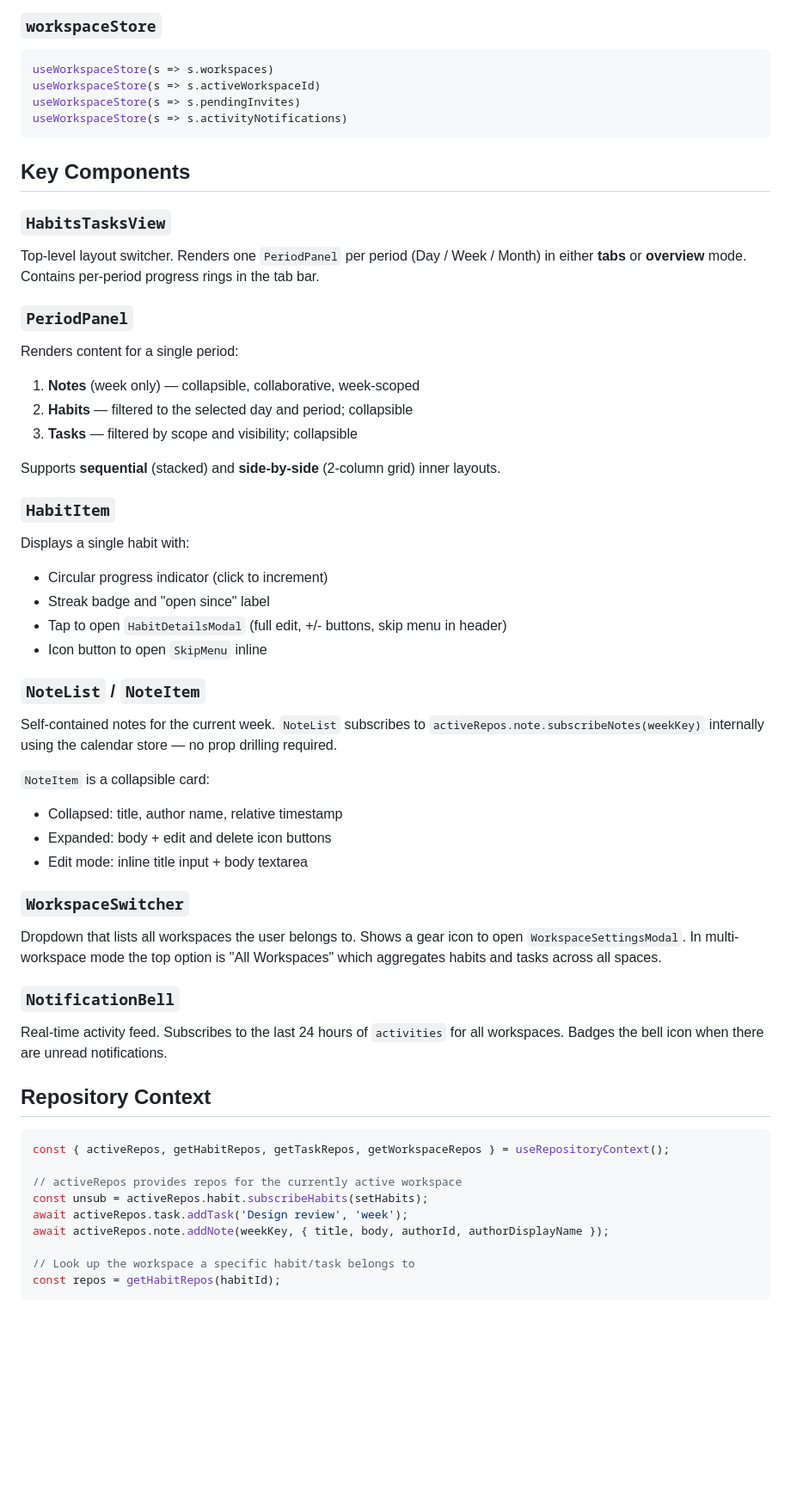
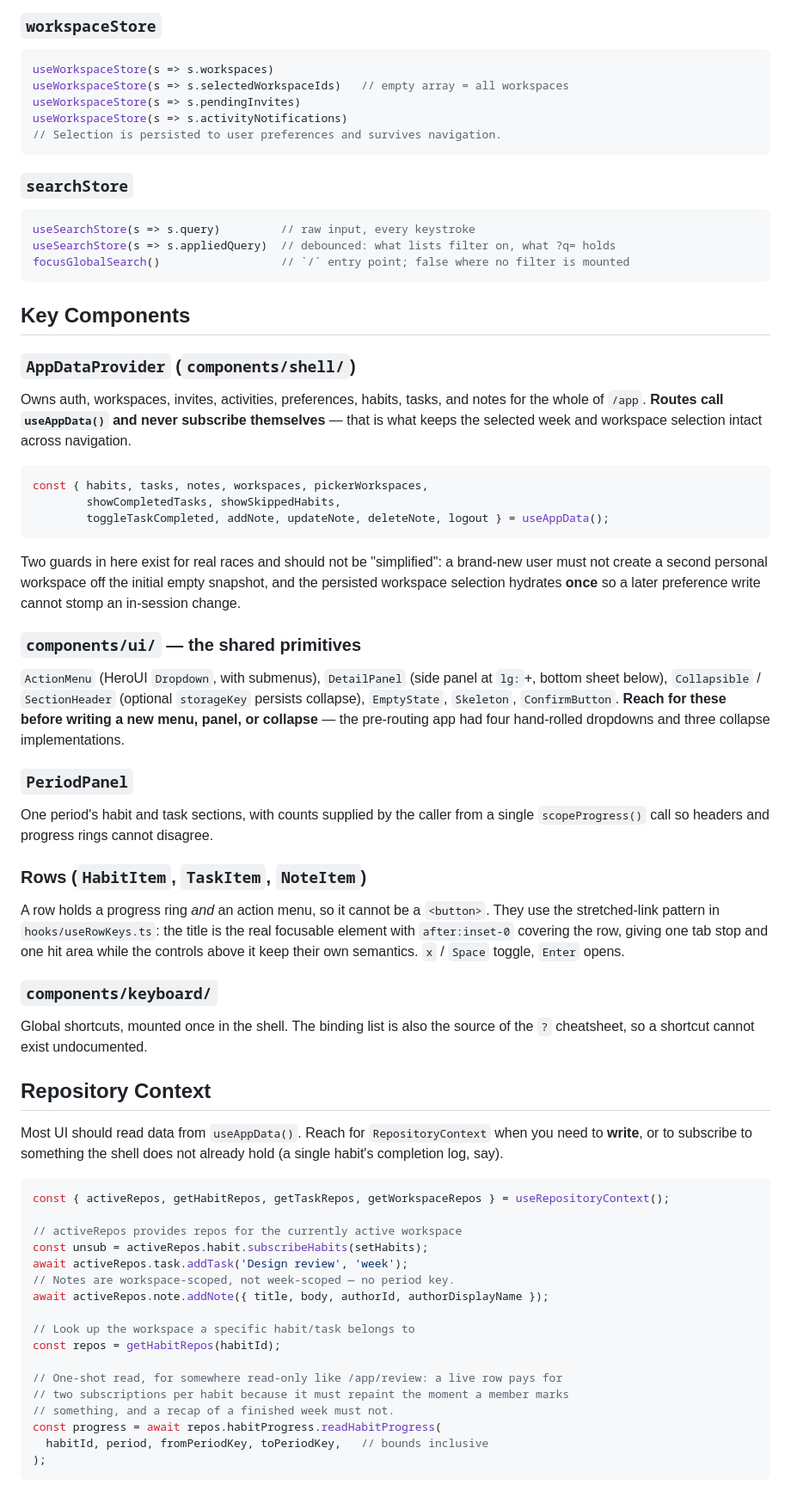
Before and after one commit to brendalf/weekly, a Markdown page: web/README.md, the part around one of its changes. Shown at 86% size. Drawn GitHub-style; blank space fills up the shorter version.

````diff
--- a/web/README.md
+++ b/web/README.md
@@ -95,52 +114,68 @@ useCalendarStore(s => s.weekStart)       // Monday of the current week
 ### `workspaceStore`
 ```ts
 useWorkspaceStore(s => s.workspaces)
-useWorkspaceStore(s => s.activeWorkspaceId)
+useWorkspaceStore(s => s.selectedWorkspaceIds)   // empty array = all workspaces
 useWorkspaceStore(s => s.pendingInvites)
 useWorkspaceStore(s => s.activityNotifications)
+// Selection is persisted to user preferences and survives navigation.
+```
+
+### `searchStore`
+```ts
+useSearchStore(s => s.query)         // raw input, every keystroke
+useSearchStore(s => s.appliedQuery)  // debounced: what lists filter on, what ?q= holds
+focusGlobalSearch()                  // `/` entry point; false where no filter is mounted
 ```
 
 ## Key Components
 
-### `HabitsTasksView`
+### `AppDataProvider` (`components/shell/`)
 
-Top-level layout switcher. Renders one `PeriodPanel` per period (Day / Week / Month) in either **tabs** or **overview** mode. Contains per-period progress rings in the tab bar.
+Owns auth, workspaces, invites, activities, preferences, habits, tasks, and notes for the
+whole of `/app`. **Routes call `useAppData()` and never subscribe themselves** — that is
+what keeps the selected week and workspace selection intact across navigation.
+
+```tsx
+const { habits, tasks, notes, workspaces, pickerWorkspaces,
+        showCompletedTasks, showSkippedHabits,
+        toggleTaskCompleted, addNote, updateNote, deleteNote, logout } = useAppData();
+```
+
+Two guards in here exist for real races and should not be "simplified": a brand-new user
+must not create a second personal workspace off the initial empty snapshot, and the
+persisted workspace selection hydrates **once** so a later preference write cannot stomp
+an in-session change.
+
+### `components/ui/` — the shared primitives
+
+`ActionMenu` (HeroUI `Dropdown`, with submenus), `DetailPanel` (side panel at `lg:`+,
+bottom sheet below), `Collapsible` / `SectionHeader` (optional `storageKey` persists
+collapse), `EmptyState`, `Skeleton`, `ConfirmButton`. **Reach for these before writing a
+new menu, panel, or collapse** — the pre-routing app had four hand-rolled dropdowns and
+three collapse implementations.
 
 ### `PeriodPanel`
 
-Renders content for a single period:
-1. **Notes** (week only) — collapsible, collaborative, week-scoped
-2. **Habits** — filtered to the selected day and period; collapsible
-3. **Tasks** — filtered by scope and visibility; collapsible
+One period's habit and task sections, with counts supplied by the caller from a single
+`scopeProgress()` call so headers and progress rings cannot disagree.
 
-Supports **sequential** (stacked) and **side-by-side** (2-column grid) inner layouts.
+### Rows (`HabitItem`, `TaskItem`, `NoteItem`)
 
-### `HabitItem`
+A row holds a progress ring *and* an action menu, so it cannot be a `<button>`. They use
+the stretched-link pattern in `hooks/useRowKeys.ts`: the title is the real focusable
+element with `after:inset-0` covering the row, giving one tab stop and one hit area while
+the controls above it keep their own semantics. `x` / `Space` toggle, `Enter` opens.
 
-Displays a single habit with:
-- Circular progress indicator (click to increment)
-- Streak badge and "open since" label
-- Tap to open `HabitDetailsModal` (full edit, +/- buttons, skip menu in header)
-- Icon button to open `SkipMenu` inline
+### `components/keyboard/`
 
-### `NoteList` / `NoteItem`
-
-Self-contained notes for the current week. `NoteList` subscribes to `activeRepos.note.subscribeNotes(weekKey)` internally using the calendar store — no prop drilling required.
-
-`NoteItem` is a collapsible card:
-- Collapsed: title, author name, relative timestamp
-- Expanded: body + edit and delete icon buttons
-- Edit mode: inline title input + body textarea
-
-### `WorkspaceSwitcher`
-
-Dropdown that lists all workspaces the user belongs to. Shows a gear icon to open `WorkspaceSettingsModal`. In multi-workspace mode the top option is "All Workspaces" which aggregates habits and tasks across all spaces.
-
-### `NotificationBell`
-
-Real-time activity feed. Subscribes to the last 24 hours of `activities` for all workspaces. Badges the bell icon when there are unread notifications.
+Global shortcuts, mounted once in the shell. The binding list is also the source of the
+`?` cheatsheet, so a shortcut cannot exist undocumented.
 
 ## Repository Context
+
+Most UI should read data from `useAppData()`. Reach for `RepositoryContext` when you need
+to **write**, or to subscribe to something the shell does not already hold (a single
+habit's completion log, say).
 
 ```tsx
 const { activeRepos, getHabitRepos, getTaskRepos, getWorkspaceRepos } = useRepositoryContext();
@@ -148,8 +183,16 @@ const { activeRepos, getHabitRepos, getTaskRepos, getWorkspaceRepos } = useRepos
 // activeRepos provides repos for the currently active workspace
 const unsub = activeRepos.habit.subscribeHabits(setHabits);
 await activeRepos.task.addTask('Design review', 'week');
-await activeRepos.note.addNote(weekKey, { title, body, authorId, authorDisplayName });
+// Notes are workspace-scoped, not week-scoped — no period key.
+await activeRepos.note.addNote({ title, body, authorId, authorDisplayName });
 
 // Look up the workspace a specific habit/task belongs to
 const repos = getHabitRepos(habitId);
+
+// One-shot read, for somewhere read-only like /app/review: a live row pays for
+// two subscriptions per habit because it must repaint the moment a member marks
+// something, and a recap of a finished week must not.
+const progress = await repos.habitProgress.readHabitProgress(
+  habitId, period, fromPeriodKey, toPeriodKey,   // bounds inclusive
+);
 ```
````
Also changed, not shown: other parts of web/README.md (+81 -25 lines).
